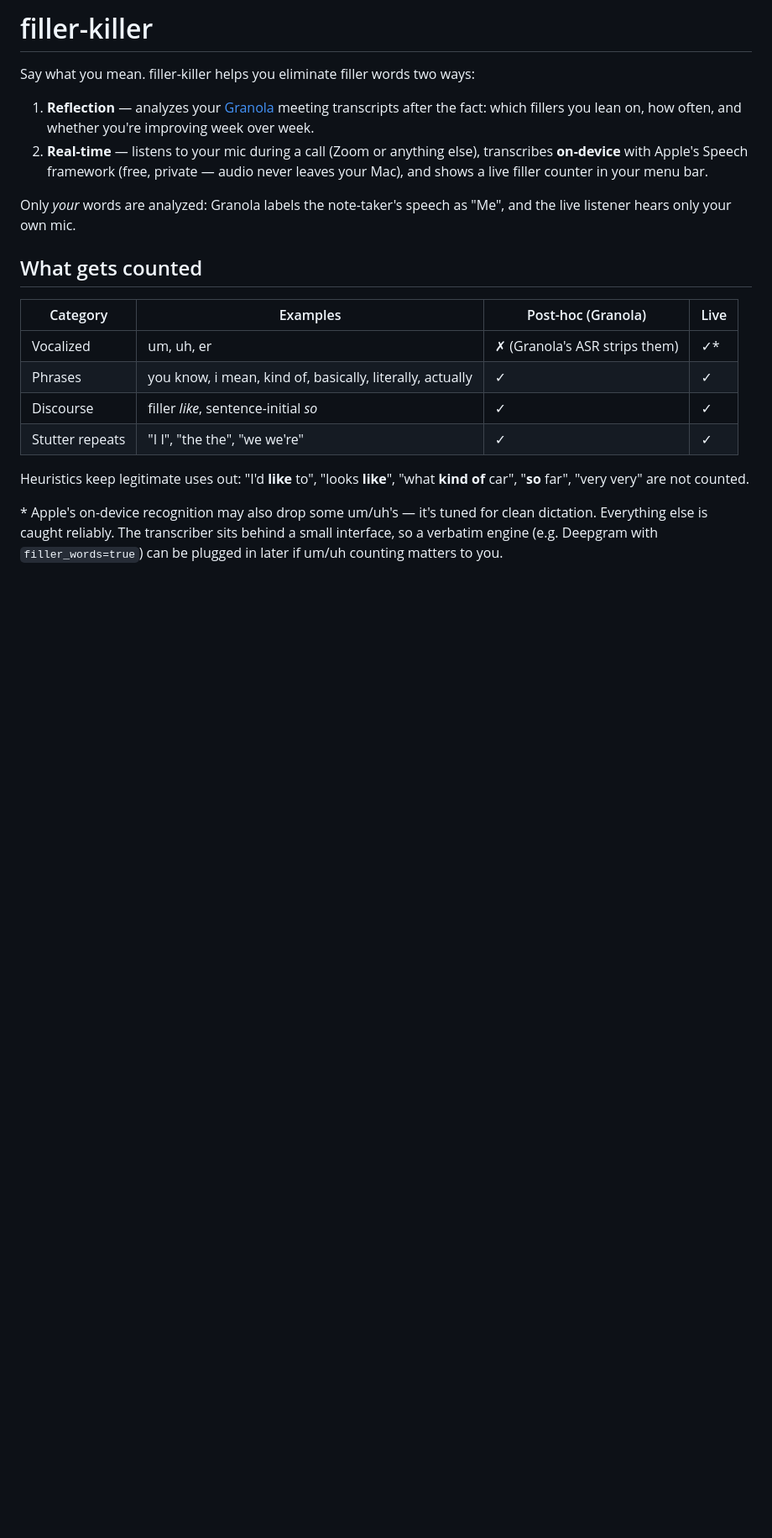
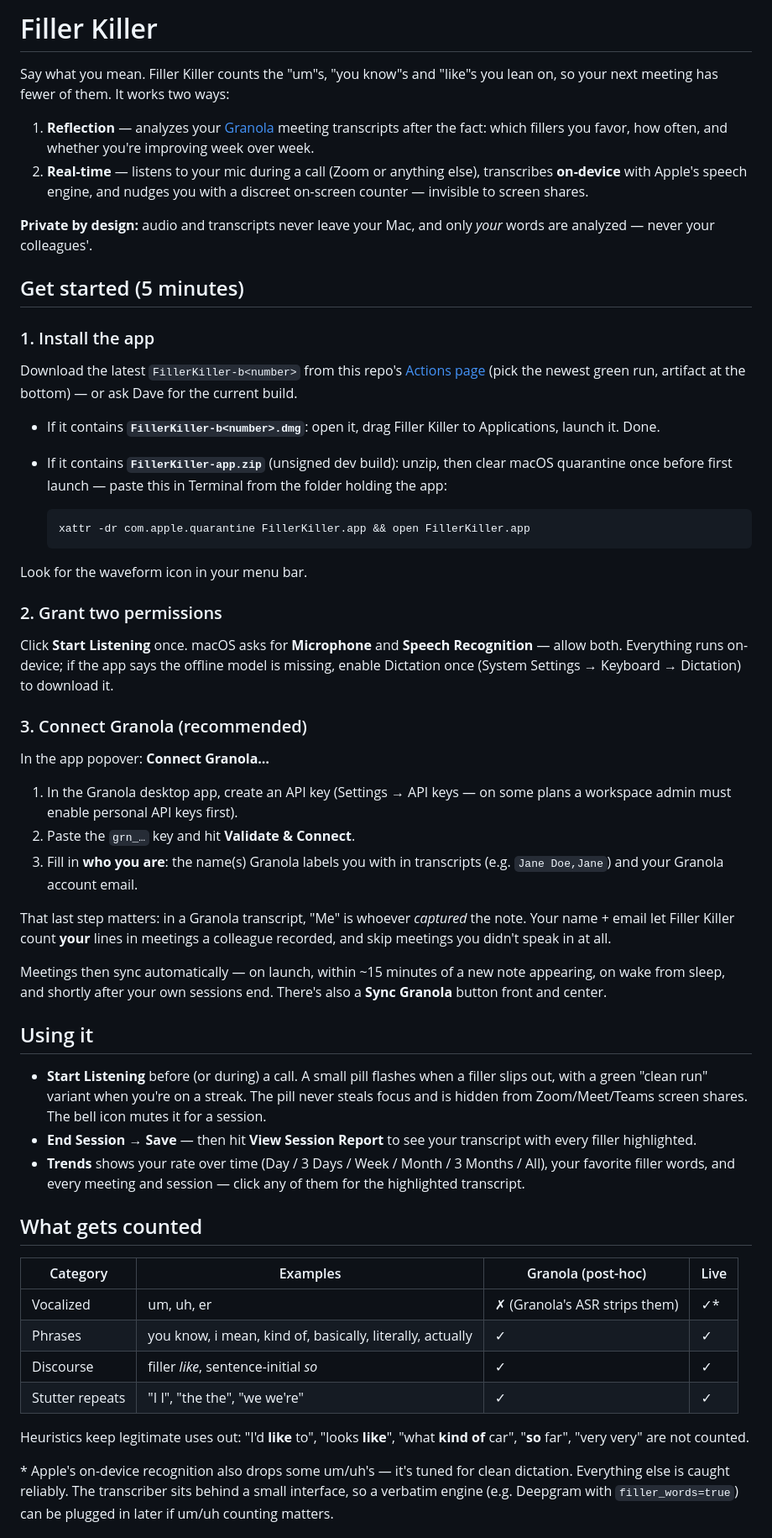
Before and after one commit to Dave-Suzuki/filler-killer, a Markdown page: README.md, the part around one of its changes. Shown at 84% size. Drawn GitHub-style; blank space fills up the shorter version.

````diff
--- a/README.md
+++ b/README.md
@@ -1,20 +1,78 @@
-# filler-killer
+# Filler Killer
 
-Say what you mean. filler-killer helps you eliminate filler words two ways:
+Say what you mean. Filler Killer counts the "um"s, "you know"s and "like"s
+you lean on, so your next meeting has fewer of them. It works two ways:
 
-1. **Reflection** — analyzes your [Granola](https://granola.ai) meeting transcripts
-   after the fact: which fillers you lean on, how often, and whether you're
-   improving week over week.
-2. **Real-time** — listens to your mic during a call (Zoom or anything else),
-   transcribes **on-device** with Apple's Speech framework (free, private — audio
-   never leaves your Mac), and shows a live filler counter in your menu bar.
+1. **Reflection** — analyzes your [Granola](https://granola.ai) meeting
+   transcripts after the fact: which fillers you favor, how often, and
+   whether you're improving week over week.
+2. **Real-time** — listens to your mic during a call (Zoom or anything
+   else), transcribes **on-device** with Apple's speech engine, and nudges
+   you with a discreet on-screen counter — invisible to screen shares.
 
-Only *your* words are analyzed: Granola labels the note-taker's speech as "Me",
-and the live listener hears only your own mic.
+**Private by design:** audio and transcripts never leave your Mac, and only
+*your* words are analyzed — never your colleagues'.
+
+## Get started (5 minutes)
+
+### 1. Install the app
+
+Download the latest `FillerKiller-b<number>` from this repo's
+[Actions page](../../actions/workflows/macapp.yml) (pick the newest green
+run, artifact at the bottom) — or ask Dave for the current build.
+
+- If it contains **`FillerKiller-b<number>.dmg`**: open it, drag
+  Filler Killer to Applications, launch it. Done.
+- If it contains **`FillerKiller-app.zip`** (unsigned dev build): unzip,
+  then clear macOS quarantine once before first launch — paste this in
+  Terminal from the folder holding the app:
+
+  ```bash
+  xattr -dr com.apple.quarantine FillerKiller.app && open FillerKiller.app
+  ```
+
+Look for the waveform icon in your menu bar.
+
+### 2. Grant two permissions
+
+Click **Start Listening** once. macOS asks for **Microphone** and
+**Speech Recognition** — allow both. Everything runs on-device; if the app
+says the offline model is missing, enable Dictation once
+(System Settings → Keyboard → Dictation) to download it.
+
+### 3. Connect Granola (recommended)
+
+In the app popover: **Connect Granola…**
+
+1. In the Granola desktop app, create an API key (Settings → API keys —
+   on some plans a workspace admin must enable personal API keys first).
+2. Paste the `grn_…` key and hit **Validate & Connect**.
+3. Fill in **who you are**: the name(s) Granola labels you with in
+   transcripts (e.g. `Jane Doe,Jane`) and your Granola account email.
+
+That last step matters: in a Granola transcript, "Me" is whoever *captured*
+the note. Your name + email let Filler Killer count **your** lines in
+meetings a colleague recorded, and skip meetings you didn't speak in at all.
+
+Meetings then sync automatically — on launch, within ~15 minutes of a new
+note appearing, on wake from sleep, and shortly after your own sessions end.
+There's also a **Sync Granola** button front and center.
+
+## Using it
+
+- **Start Listening** before (or during) a call. A small pill flashes when
+  a filler slips out, with a green "clean run" variant when you're on a
+  streak. The pill never steals focus and is hidden from Zoom/Meet/Teams
+  screen shares. The bell icon mutes it for a session.
+- **End Session → Save** — then hit **View Session Report** to see your
+  transcript with every filler highlighted.
+- **Trends** shows your rate over time (Day / 3 Days / Week / Month /
+  3 Months / All), your favorite filler words, and every meeting and
+  session — click any of them for the highlighted transcript.
 
 ## What gets counted
 
-| Category | Examples | Post-hoc (Granola) | Live |
+| Category | Examples | Granola (post-hoc) | Live |
 |---|---|---|---|
 | Vocalized | um, uh, er | ✗ (Granola's ASR strips them) | ✓* |
 | Phrases | you know, i mean, kind of, basically, literally, actually | ✓ | ✓ |
@@ -24,8 +82,8 @@ and the live listener hears only your own mic.
 Heuristics keep legitimate uses out: "I'd **like** to", "looks **like**",
 "what **kind of** car", "**so** far", "very very" are not counted.
 
-\* Apple's on-device recognition may also drop some um/uh's — it's tuned for
+\* Apple's on-device recognition also drops some um/uh's — it's tuned for
 clean dictation. Everything else is caught reliably. The transcriber sits
 behind a small interface, so a verbatim engine (e.g. Deepgram with
-`filler_words=true`) can be plugged in later if um/uh counting matters to you.
+`filler_words=true`) can be plugged in later if um/uh counting matters.
 
````
Also changed, not shown: other parts of README.md (+95 -162 lines).
